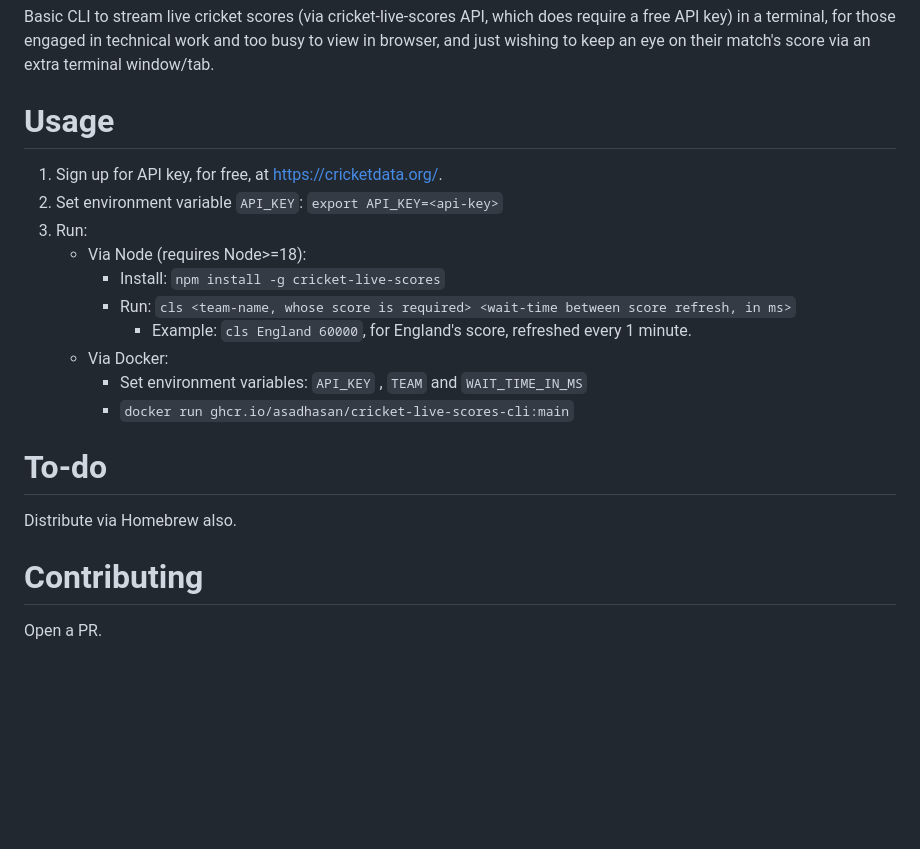
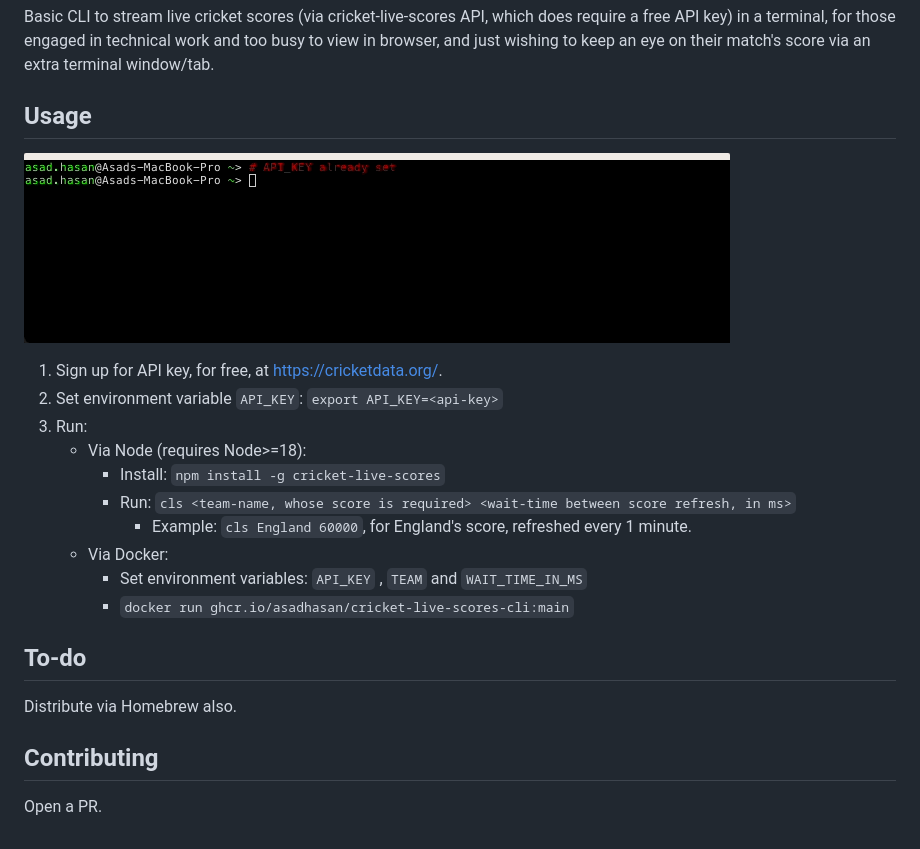
Before and after one commit to AsadHasan/cricket-live-scores-cli, a Markdown page: README.md, the part around the change. Rendered like a GitHub page; pictures changed too: docs/cric-live-scores-demo.gif (added); blank space fills up the shorter version.

Commit message:
docs: improved documentation and included demo

```diff
--- a/README.md
+++ b/README.md
@@ -2,7 +2,9 @@
 
 Basic CLI to stream live cricket scores (via cricket-live-scores API, which does require a free API key) in a terminal, for those engaged in technical work and too busy to view in browser, and just wishing to keep an eye on their match's score via an extra terminal window/tab.
 
-# Usage
+## Usage
+
+![Live cricket scores in terminal](./docs/cric-live-scores-demo.gif)
 
 1. Sign up for API key, for free, at https://cricketdata.org/.
 2. Set environment variable `API_KEY`: `export API_KEY=<api-key>`
@@ -15,10 +17,10 @@ Basic CLI to stream live cricket scores (via cricket-live-scores API, which does
      - Set environment variables: `API_KEY` , `TEAM` and `WAIT_TIME_IN_MS`
      - `docker run ghcr.io/asadhasan/cricket-live-scores-cli:main`
 
-# To-do
+## To-do
 
 Distribute via Homebrew also.
 
-# Contributing
+## Contributing
 
 Open a PR.
```
Also changed, not shown: 1 other file.
